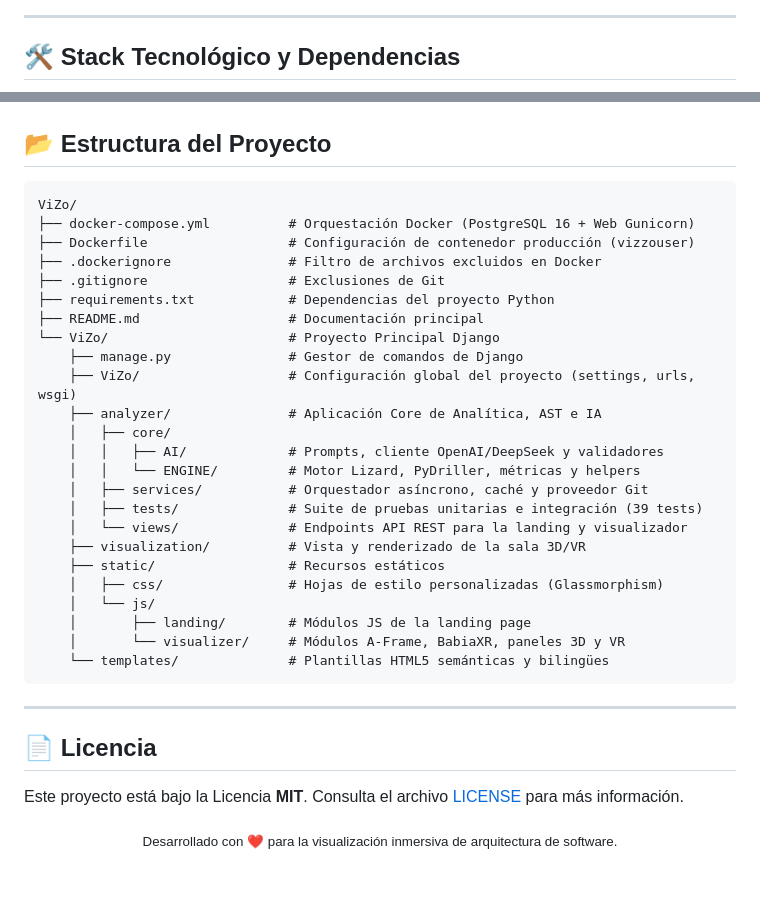
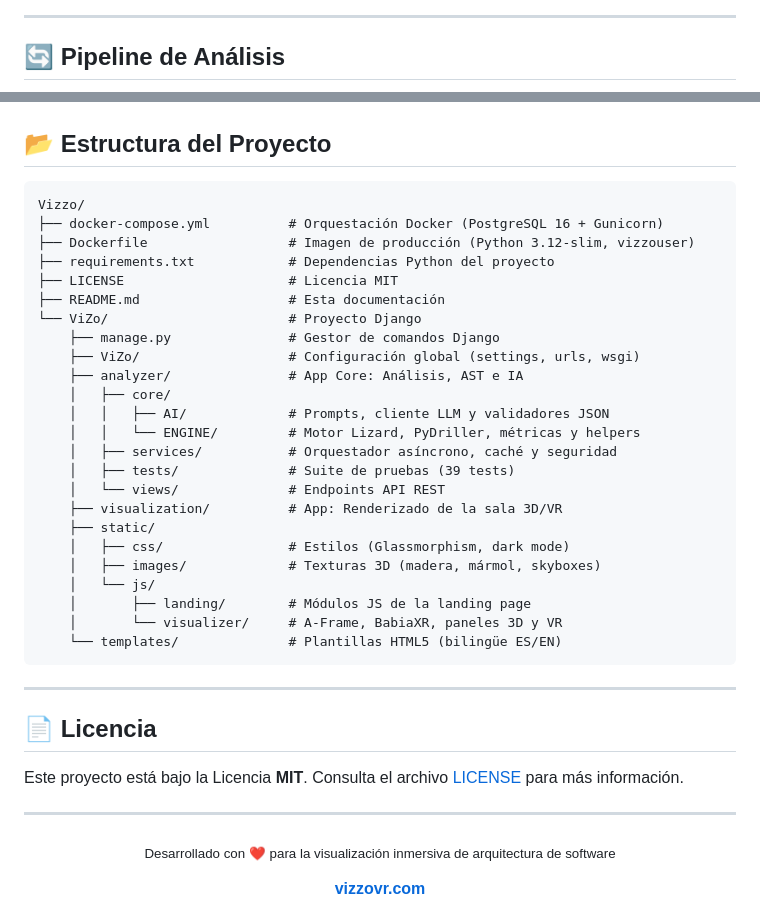
Before and after one commit to PiRuLeT4/ViZo, a Markdown page: README.md, 2 parts joined by grey strips. GitHub-like rendering; blank space fills up the shorter version.

Commit message:
cambios readme

````diff
--- a/README.md
+++ b/README.md
@@ -101,5 +110,5 @@ flowchart TD
 
 ---
 
-## 🛠️ Stack Tecnológico y Dependencias
+## 🔄 Pipeline de Análisis
 
@@ -233,30 +284,30 @@ docker run -d -p 8000:8000 --env-file ViZo/.env --name vizzo-app vizzo
 ## 📂 Estructura del Proyecto
 
 ```text
-ViZo/
-├── docker-compose.yml          # Orquestación Docker (PostgreSQL 16 + Web Gunicorn)
-├── Dockerfile                  # Configuración de contenedor producción (vizzouser)
-├── .dockerignore               # Filtro de archivos excluidos en Docker
-├── .gitignore                  # Exclusiones de Git
-├── requirements.txt            # Dependencias del proyecto Python
-├── README.md                   # Documentación principal
-└── ViZo/                       # Proyecto Principal Django
-    ├── manage.py               # Gestor de comandos de Django
-    ├── ViZo/                   # Configuración global del proyecto (settings, urls, wsgi)
-    ├── analyzer/               # Aplicación Core de Analítica, AST e IA
+Vizzo/
+├── docker-compose.yml          # Orquestación Docker (PostgreSQL 16 + Gunicorn)
+├── Dockerfile                  # Imagen de producción (Python 3.12-slim, vizzouser)
+├── requirements.txt            # Dependencias Python del proyecto
+├── LICENSE                     # Licencia MIT
+├── README.md                   # Esta documentación
+└── ViZo/                       # Proyecto Django
+    ├── manage.py               # Gestor de comandos Django
+    ├── ViZo/                   # Configuración global (settings, urls, wsgi)
+    ├── analyzer/               # App Core: Análisis, AST e IA
     │   ├── core/
-    │   │   ├── AI/             # Prompts, cliente OpenAI/DeepSeek y validadores
+    │   │   ├── AI/             # Prompts, cliente LLM y validadores JSON
     │   │   └── ENGINE/         # Motor Lizard, PyDriller, métricas y helpers
-    │   ├── services/           # Orquestador asíncrono, caché y proveedor Git
-    │   ├── tests/              # Suite de pruebas unitarias e integración (39 tests)
-    │   └── views/              # Endpoints API REST para la landing y visualizador
-    ├── visualization/          # Vista y renderizado de la sala 3D/VR
-    ├── static/                 # Recursos estáticos
-    │   ├── css/                # Hojas de estilo personalizadas (Glassmorphism)
+    │   ├── services/           # Orquestador asíncrono, caché y seguridad
+    │   ├── tests/              # Suite de pruebas (39 tests)
+    │   └── views/              # Endpoints API REST
+    ├── visualization/          # App: Renderizado de la sala 3D/VR
+    ├── static/
+    │   ├── css/                # Estilos (Glassmorphism, dark mode)
+    │   ├── images/             # Texturas 3D (madera, mármol, skyboxes)
     │   └── js/
     │       ├── landing/        # Módulos JS de la landing page
-    │       └── visualizer/     # Módulos A-Frame, BabiaXR, paneles 3D y VR
-    └── templates/              # Plantillas HTML5 semánticas y bilingües
+    │       └── visualizer/     # A-Frame, BabiaXR, paneles 3D y VR
+    └── templates/              # Plantillas HTML5 (bilingüe ES/EN)
 ```
 
 ---
@@ -266,5 +317,11 @@ ViZo/
 Este proyecto está bajo la Licencia **MIT**. Consulta el archivo [LICENSE](LICENSE) para más información.
 
 <div align="center">
-  <sub>Desarrollado con ❤️ para la visualización inmersiva de arquitectura de software.</sub>
+
+---
+
+<sub>Desarrollado con ❤️ para la visualización inmersiva de arquitectura de software</sub>
+
+<a href="https://vizzovr.com"><b>vizzovr.com</b></a>
+
 </div>
````
Also changed, not shown: other parts of README.md (+107 -56 lines).
